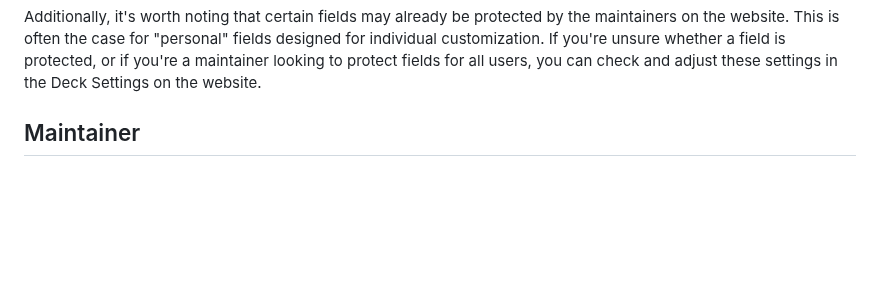
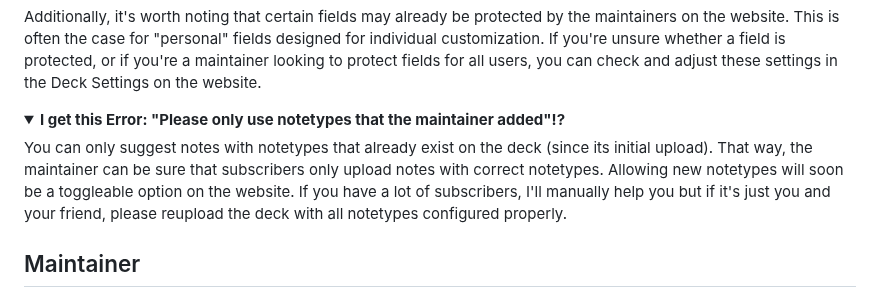
Before and after one commit to CravingCrates/AnkiCollab-Plugin, a Markdown page: faq.md, the part around the change. Rendered like a GitHub page; folded sections open; blank space fills up the shorter version.

```diff
--- a/faq.md
+++ b/faq.md
@@ -55,6 +55,11 @@ Yes, you can safeguard specific fields within individual cards to prevent them f
 - **To protect all fields on a card:** If your goal is to protect the entire card, thereby preventing any updates to it, add the tag `AnkiCollab_Protect::All`.
 
 Additionally, it's worth noting that certain fields may already be protected by the maintainers on the website. This is often the case for "personal" fields designed for individual customization. If you're unsure whether a field is protected, or if you're a maintainer looking to protect fields for all users, you can check and adjust these settings in the Deck Settings on the website.
+</details>
+<details close>
+<summary><b>I get this Error: "Please only use notetypes that the maintainer added"!?</b></summary>
+You can only suggest notes with notetypes that already exist on the deck (since its initial upload). That way, the maintainer can be sure that subscribers only upload notes with correct notetypes. Allowing new notetypes will soon be a toggleable option on the website.
+If you have a lot of subscribers, I'll manually help you but if it's just you and your friend, please reupload the deck with all notetypes configured properly.
 </details>
 
 ## Maintainer
```
